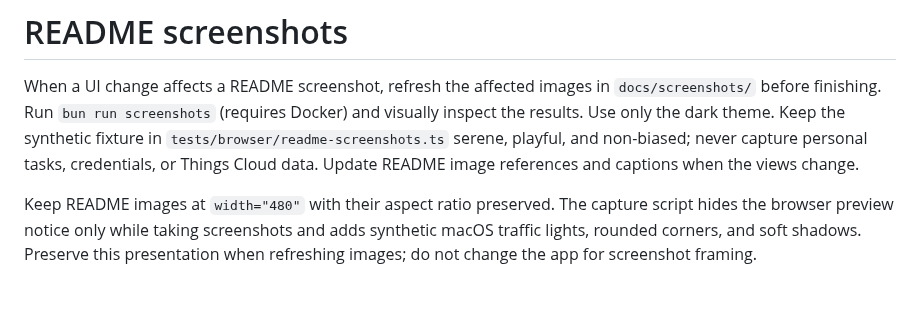
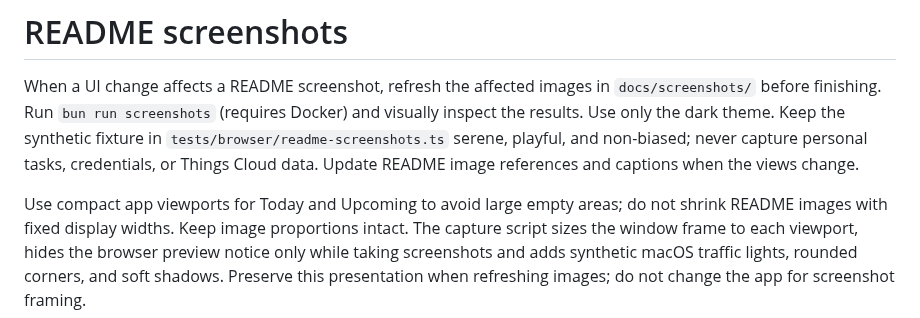
Before and after one commit to Heartkemy/somedue, a Markdown page: AGENTS.md, the part around the change. Drawn GitHub-style.

```diff
--- a/AGENTS.md
+++ b/AGENTS.md
@@ -18,7 +18,9 @@ fixture in `tests/browser/readme-screenshots.ts` serene, playful, and non-biased
 capture personal tasks, credentials, or Things Cloud data. Update README image
 references and captions when the views change.
 
-Keep README images at `width="480"` with their aspect ratio preserved. The capture
-script hides the browser preview notice only while taking screenshots and adds
+Use compact app viewports for Today and Upcoming to avoid large empty areas;
+do not shrink README images with fixed display widths. Keep image proportions intact. The
+capture script sizes the window frame to each viewport, hides the browser preview
+notice only while taking screenshots and adds
 synthetic macOS traffic lights, rounded corners, and soft shadows. Preserve this
 presentation when refreshing images; do not change the app for screenshot framing.
```
Also changed, not shown: README.md (+4 -4 lines), docs/screenshots/project.png, docs/screenshots/schedule.png, docs/screenshots/today.png, docs/screenshots/upcoming.png, 2 other files.
